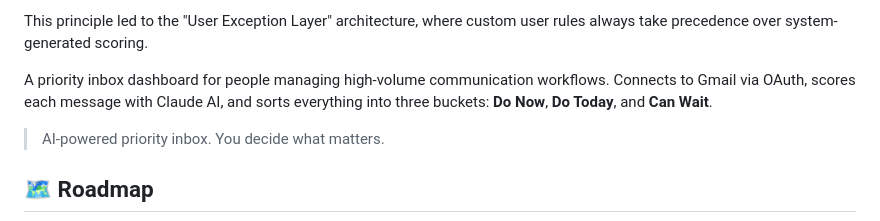
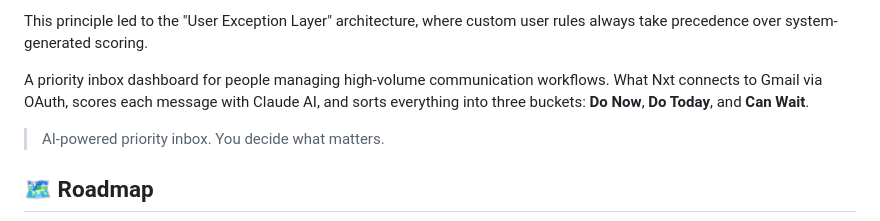
Before and after one commit to Sruthiamireddy2026/WhatNxt-app, a Markdown page: README.md, the part around the change. Drawn GitHub-style.

Commit message:
Update product name from 'Nxt' to 'What Nxt'

```diff
--- a/README.md
+++ b/README.md
@@ -16,7 +16,7 @@ The product philosophy behind What Nxt is:
 
 This principle led to the "User Exception Layer" architecture, where custom user rules always take precedence over system-generated scoring.
 
-A priority inbox dashboard for people managing high-volume communication workflows. Connects to Gmail via OAuth, scores each message with Claude AI, and sorts everything into three buckets: **Do Now**, **Do Today**, and **Can Wait**.
+A priority inbox dashboard for people managing high-volume communication workflows. What Nxt connects to Gmail via OAuth, scores each message with Claude AI, and sorts everything into three buckets: **Do Now**, **Do Today**, and **Can Wait**.
 > AI-powered priority inbox. You decide what matters.
 
 ## 🗺️ Roadmap
```
